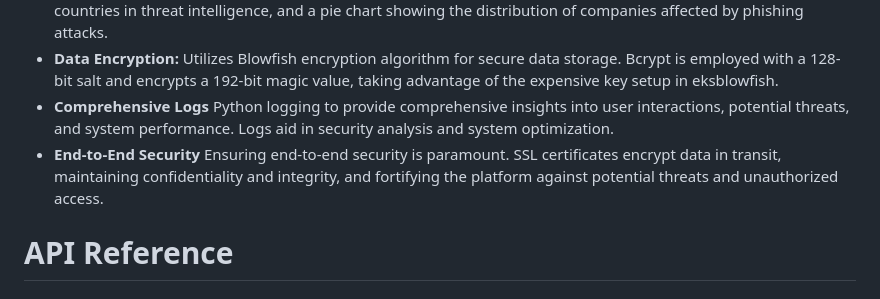
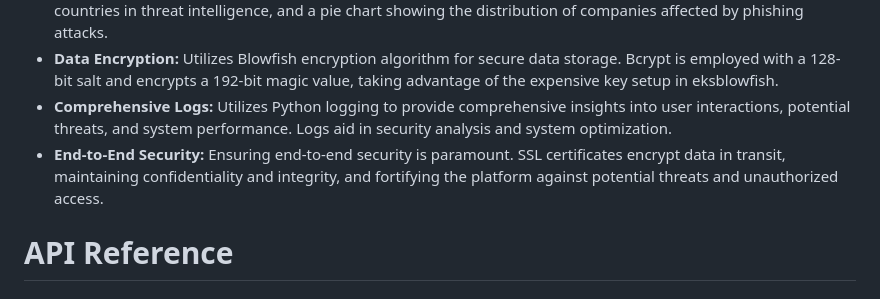
Before and after one commit to 0xZainRaza/Secure-File-Scan, a Markdown page: README.md, the part around the change. Drawn GitHub-style.

```diff
--- a/README.md
+++ b/README.md
@@ -98,8 +98,8 @@ To use the Secure File Scan project, follow these steps:
 - **Malware Reporting Portal:** Allows malware researchers to report new malware to the database.
 - **Real-time Dashboard:** Displays real-time information on recent cyber attacks, reported malware, IOCs, top countries in threat intelligence, and a pie chart showing the distribution of companies affected by phishing attacks.
 - **Data Encryption:** Utilizes Blowfish encryption algorithm for secure data storage. Bcrypt is employed with a 128-bit salt and encrypts a 192-bit magic value, taking advantage of the expensive key setup in eksblowfish.
-- **Comprehensive Logs** Python logging to provide comprehensive insights into user interactions, potential threats, and system performance. Logs aid in security analysis and system optimization.
-- **End-to-End Security** Ensuring end-to-end security is paramount. SSL certificates encrypt data in transit, maintaining confidentiality and integrity, and fortifying the platform against potential threats and unauthorized access.
+- **Comprehensive Logs:** Utilizes Python logging to provide comprehensive insights into user interactions, potential threats, and system performance. Logs aid in security analysis and system optimization.
+- **End-to-End Security:** Ensuring end-to-end security is paramount. SSL certificates encrypt data in transit, maintaining confidentiality and integrity, and fortifying the platform against potential threats and unauthorized access.
 # API Reference
 
 ## VirusTotal API
```
